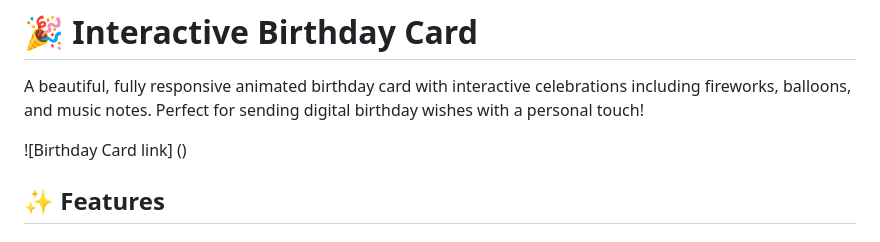
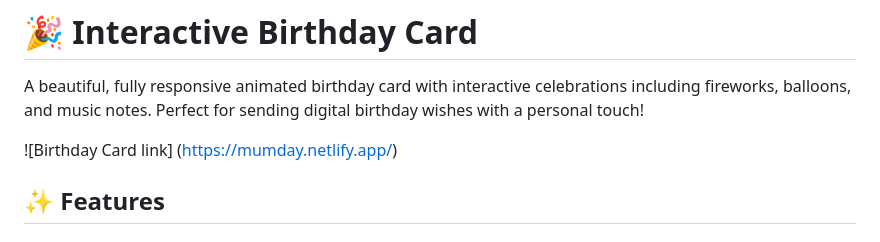
Before and after one commit to Kim-dr/simple_birthday_card, a Markdown page: readME.md, the part around the change. Drawn GitHub-style.

```diff
--- a/readME.md
+++ b/readME.md
@@ -2,7 +2,7 @@
 
 A beautiful, fully responsive animated birthday card with interactive celebrations including fireworks, balloons, and music notes. Perfect for sending digital birthday wishes with a personal touch!
 
-![Birthday Card link] ()
+![Birthday Card link] (https://mumday.netlify.app/)
 
 ## ✨ Features
 
```
